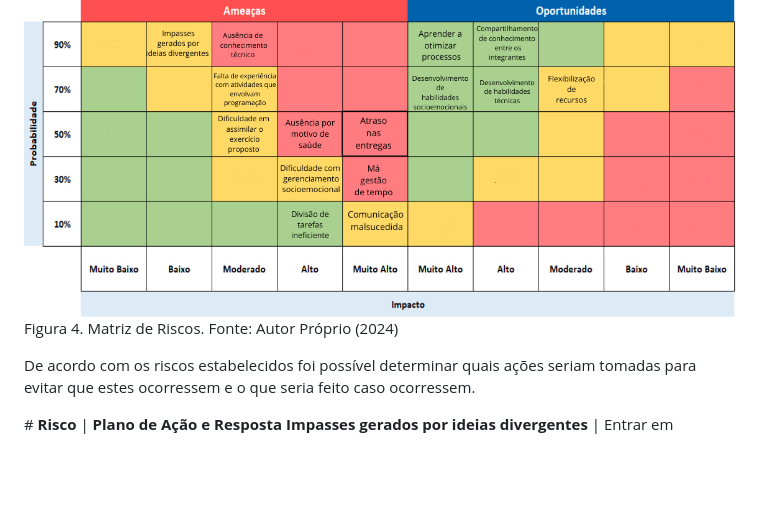
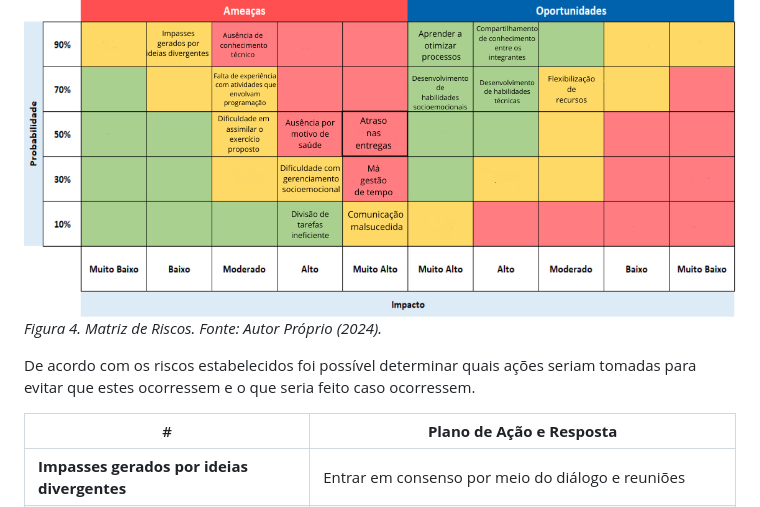
Before and after one commit to larissatemoteo/2024-T0014-IN01-G04, a Markdown page: document/gdd.md, the part around one of its changes. GitHub-like rendering; blank space fills up the shorter version.

```diff
--- a/document/gdd.md
+++ b/document/gdd.md
@@ -186,11 +186,12 @@ Dessa forma, a Matriz de risco serve para avaliar o potencial de risco na produ
 
 <img src="../assets/MatrizRisco.png">
 
-Figura 4. Matriz de Riscos. Fonte: Autor Próprio (2024)
+*Figura 4. Matriz de Riscos. Fonte: Autor Próprio (2024).*
 
 De acordo com os riscos estabelecidos foi possível determinar quais ações seriam tomadas para evitar que estes ocorressem e o que seria feito caso ocorressem.
 
-\# **Risco** | **Plano de Ação e Resposta**
+\# | **Plano de Ação e Resposta**
+--- | ---
 **Impasses gerados por ideias divergentes** | Entrar em consenso por meio do diálogo e reuniões
 **Ausência de conhecimento técnico** | Buscar nivelar o mais proximo possivel os assuntos a serem abordados
 **Divisão de tarefas ineficiente** | Construir um bom plano de ações e organizar os objetivos de maineira clara e simples sozinho ou em dupla
```
Also changed, not shown: other parts of document/gdd.md (+21 -12 lines).
